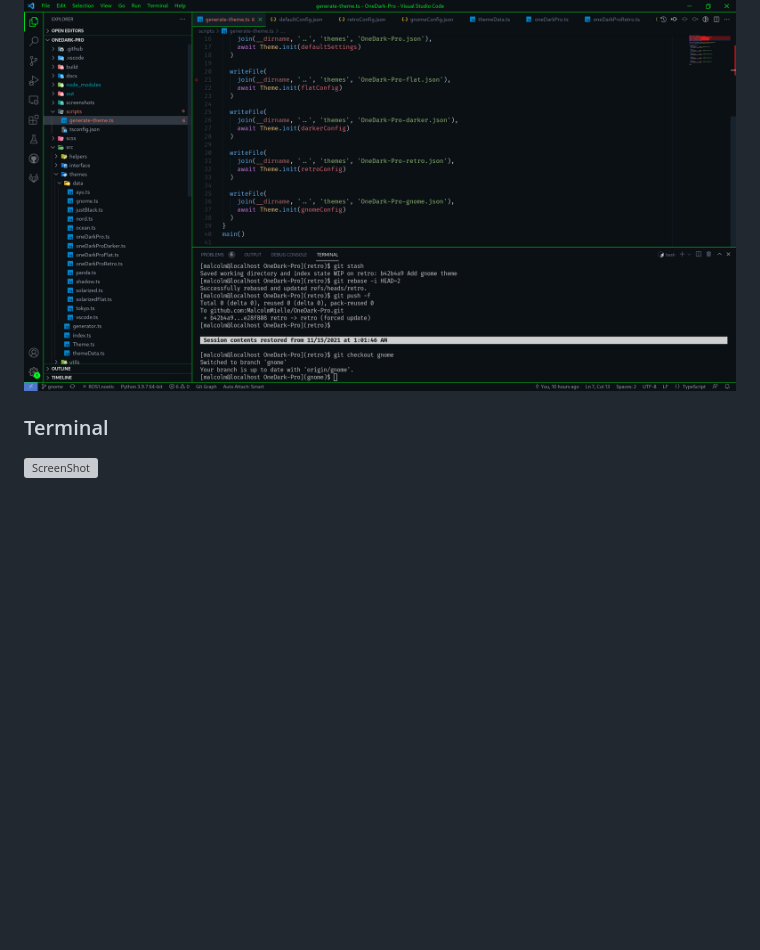
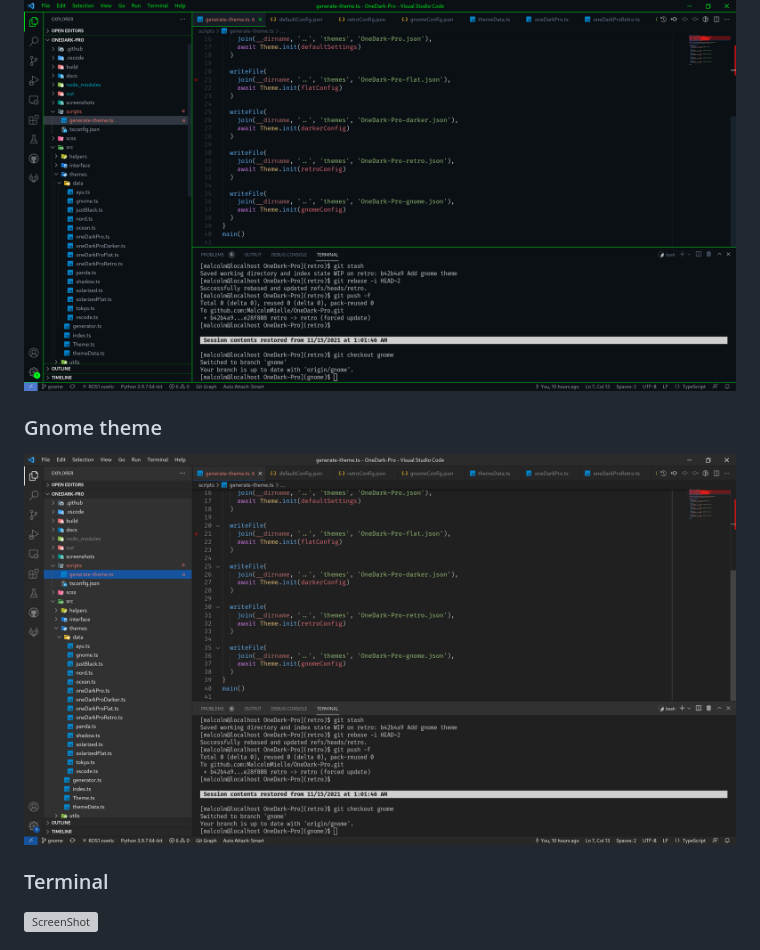
Before and after one commit to Binaryify/OneDark-Pro, a Markdown page: README.md, the part around the change. Drawn GitHub-style; pictures changed too: screenshots/gnome.png (added); blank space fills up the shorter version; grey boxes are pictures that could not be loaded.

Commit message:
Add gnome documentation

```diff
--- a/README.md
+++ b/README.md
@@ -40,6 +40,10 @@ Eliminate context switching and costly distractions. Create and merge PRs and pe
 ### Retro theme
 
 ![ScreenShot](./screenshots/retro.png)
+
+### Gnome theme
+
+![ScreenShot](./screenshots/gnome.png)
 
 ### Terminal
 
```
